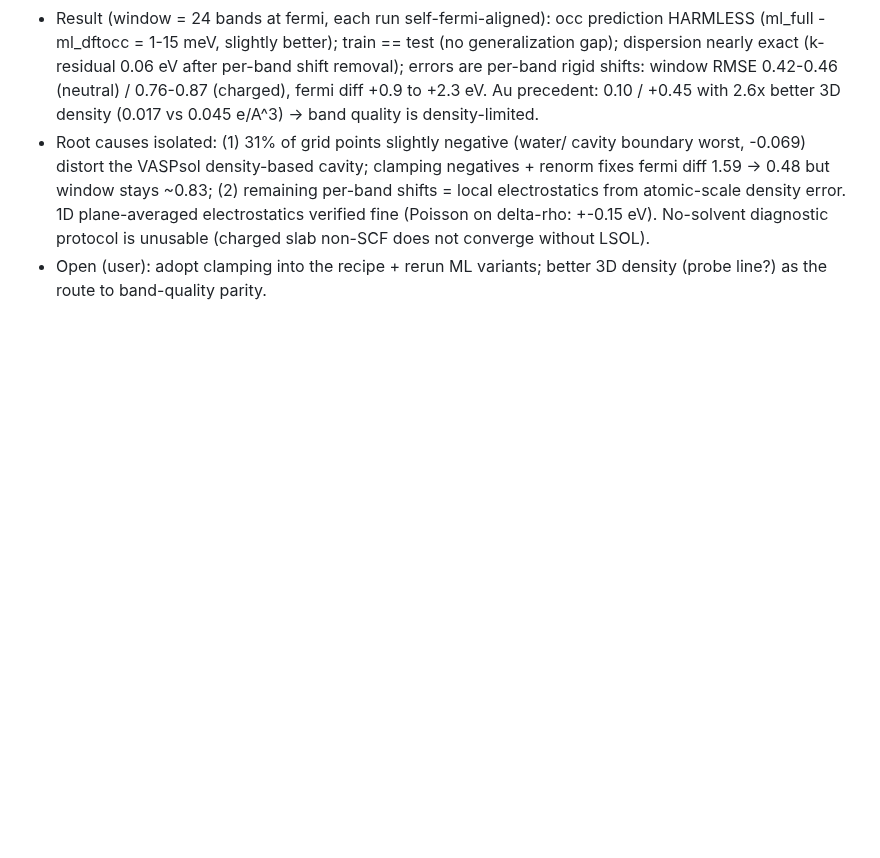
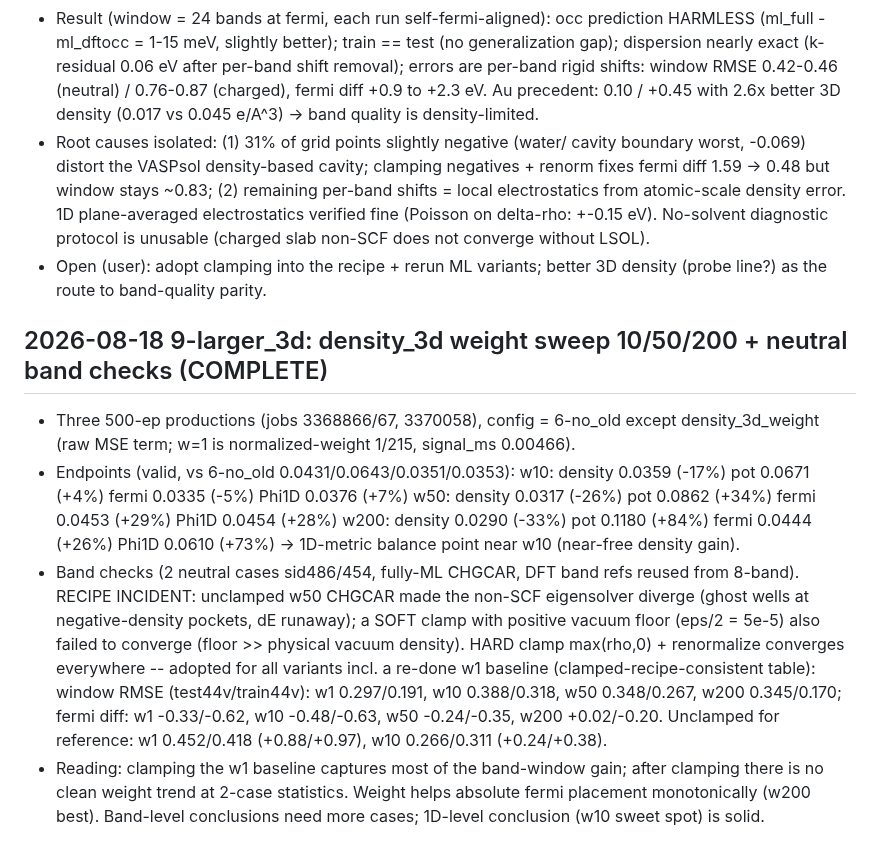
Before and after one commit to ruoywang/polar-mace-planar, a Markdown page: experiments1d/RUNS.md, the part around the change. Rendered like a GitHub page; blank space fills up the shorter version.

Commit message:
RUNS.md: density-weight sweep + neutral band checks entry

```diff
--- a/experiments1d/RUNS.md
+++ b/experiments1d/RUNS.md
@@ -141,3 +141,29 @@ commit。新实验一律登记,旧实验按已知信息回填(未知处如实标
   is unusable (charged slab non-SCF does not converge without LSOL).
 - Open (user): adopt clamping into the recipe + rerun ML variants; better
   3D density (probe line?) as the route to band-quality parity.
+
+## 2026-08-18 9-larger_3d: density_3d weight sweep 10/50/200 + neutral band checks (COMPLETE)
+- Three 500-ep productions (jobs 3368866/67, 3370058), config = 6-no_old except
+  density_3d_weight (raw MSE term; w=1 is normalized-weight 1/215, signal_ms 0.00466).
+- Endpoints (valid, vs 6-no_old 0.0431/0.0643/0.0351/0.0353):
+  w10:  density 0.0359 (-17%) pot 0.0671 (+4%)  fermi 0.0335 (-5%)  Phi1D 0.0376 (+7%)
+  w50:  density 0.0317 (-26%) pot 0.0862 (+34%) fermi 0.0453 (+29%) Phi1D 0.0454 (+28%)
+  w200: density 0.0290 (-33%) pot 0.1180 (+84%) fermi 0.0444 (+26%) Phi1D 0.0610 (+73%)
+  -> 1D-metric balance point near w10 (near-free density gain).
+- Band checks (2 neutral cases sid486/454, fully-ML CHGCAR, DFT band refs reused
+  from 8-band). RECIPE INCIDENT: unclamped w50 CHGCAR made the non-SCF
+  eigensolver diverge (ghost wells at negative-density pockets, dE runaway);
+  a SOFT clamp with positive vacuum floor (eps/2 = 5e-5) also failed to
+  converge (floor >> physical vacuum density). HARD clamp max(rho,0) +
+  renormalize converges everywhere -- adopted for all variants incl. a
+  re-done w1 baseline (clamped-recipe-consistent table):
+  window RMSE (test44v/train44v): w1 0.297/0.191, w10 0.388/0.318,
+  w50 0.348/0.267, w200 0.345/0.170; fermi diff: w1 -0.33/-0.62,
+  w10 -0.48/-0.63, w50 -0.24/-0.35, w200 +0.02/-0.20.
+  Unclamped for reference: w1 0.452/0.418 (+0.88/+0.97), w10 0.266/0.311
+  (+0.24/+0.38).
+- Reading: clamping the w1 baseline captures most of the band-window gain;
+  after clamping there is no clean weight trend at 2-case statistics.
+  Weight helps absolute fermi placement monotonically (w200 best).
+  Band-level conclusions need more cases; 1D-level conclusion (w10 sweet
+  spot) is solid.
```
